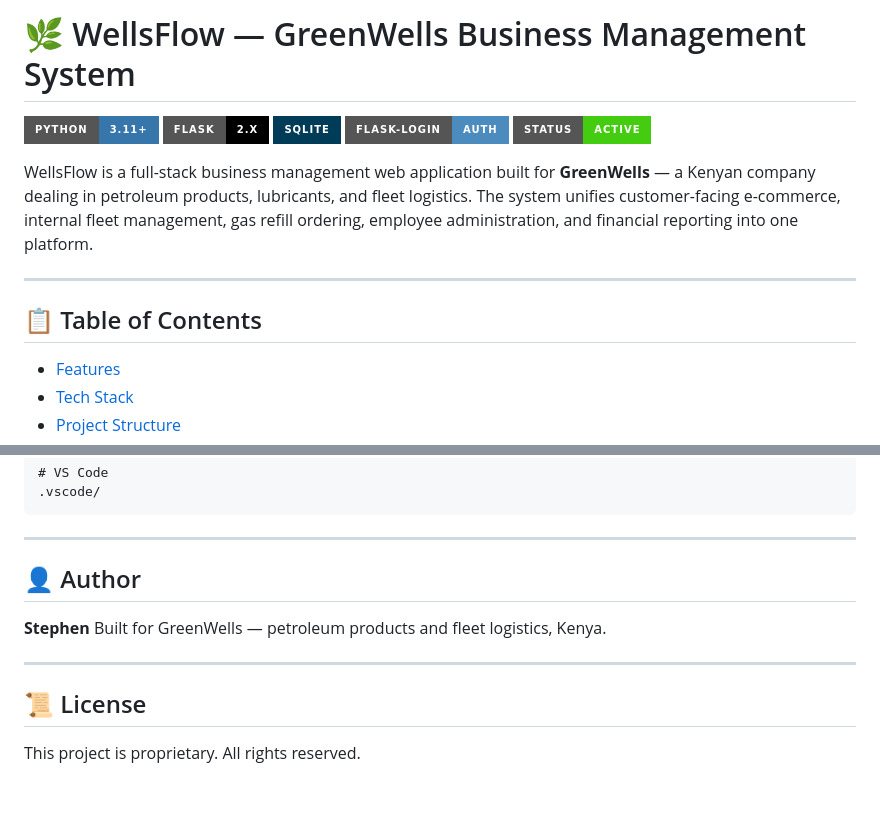
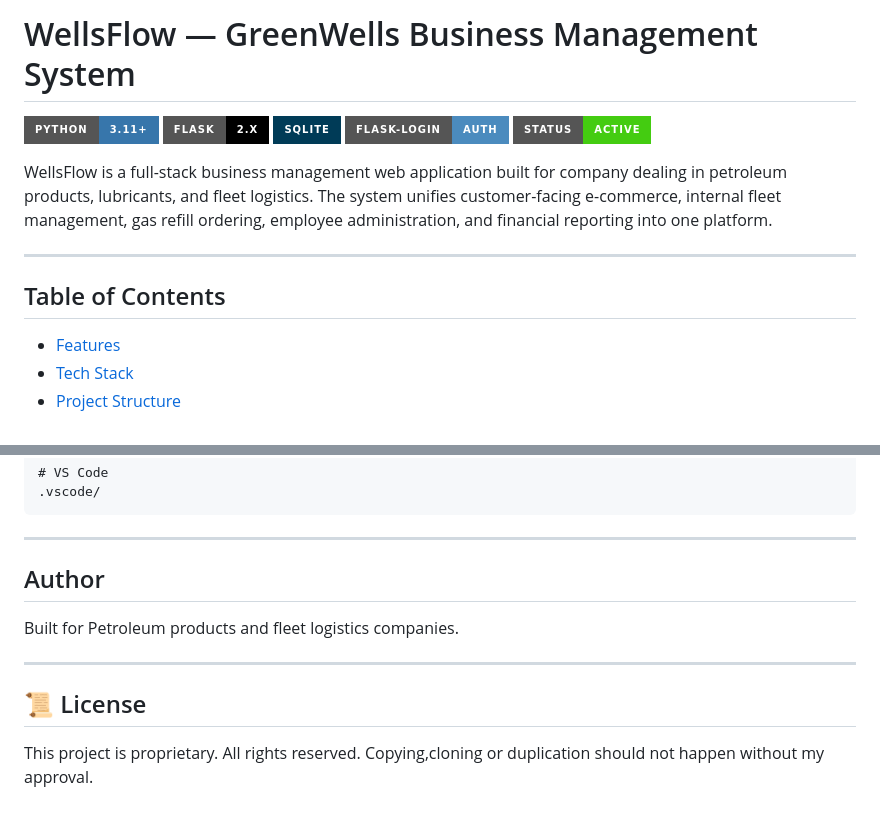
Before and after one commit to Stephen-Austine/-WellsFlow-Green-Wells-, a Markdown page: README.md, 2 parts joined by grey strips. GitHub-like rendering; badges without logos.

Commit message:
Refine README content and formatting
Updated README.md to remove unnecessary details and improve clarity.

```diff
--- a/WellsFlow_README.md
+++ b/README.md
@@ -1,4 +1,4 @@
-# 🌿 WellsFlow — GreenWells Business Management System
+# WellsFlow — GreenWells Business Management System
 
 ![Python](https://img.shields.io/badge/Python-3.11%2B-3776AB?style=for-the-badge&logo=python&logoColor=white)
 ![Flask](https://img.shields.io/badge/Flask-2.x-000000?style=for-the-badge&logo=flask&logoColor=white)
@@ -6,11 +6,11 @@
 ![Flask-Login](https://img.shields.io/badge/Flask--Login-Auth-4B8BBE?style=for-the-badge)
 ![Status](https://img.shields.io/badge/Status-Active-brightgreen?style=for-the-badge)
 
-WellsFlow is a full-stack business management web application built for **GreenWells** — a Kenyan company dealing in petroleum products, lubricants, and fleet logistics. The system unifies customer-facing e-commerce, internal fleet management, gas refill ordering, employee administration, and financial reporting into one platform.
+WellsFlow is a full-stack business management web application built for company dealing in petroleum products, lubricants, and fleet logistics. The system unifies customer-facing e-commerce, internal fleet management, gas refill ordering, employee administration, and financial reporting into one platform.
 
 ---
 
-## 📋 Table of Contents
+## Table of Contents
 
 - [Features](#-features)
 - [Tech Stack](#-tech-stack)
@@ -410,13 +410,11 @@ venv/
 
 ---
 
-## 👤 Author
-
-**Stephen**
-Built for GreenWells — petroleum products and fleet logistics, Kenya.
+## Author
+Built for Petroleum products and fleet logistics companies.
 
 ---
 
 ## 📜 License
 
-This project is proprietary. All rights reserved.
+This project is proprietary. All rights reserved. Copying,cloning or duplication should not happen without my approval.
```
Also changed, not shown: other parts of README.md (+30 -30 lines).
